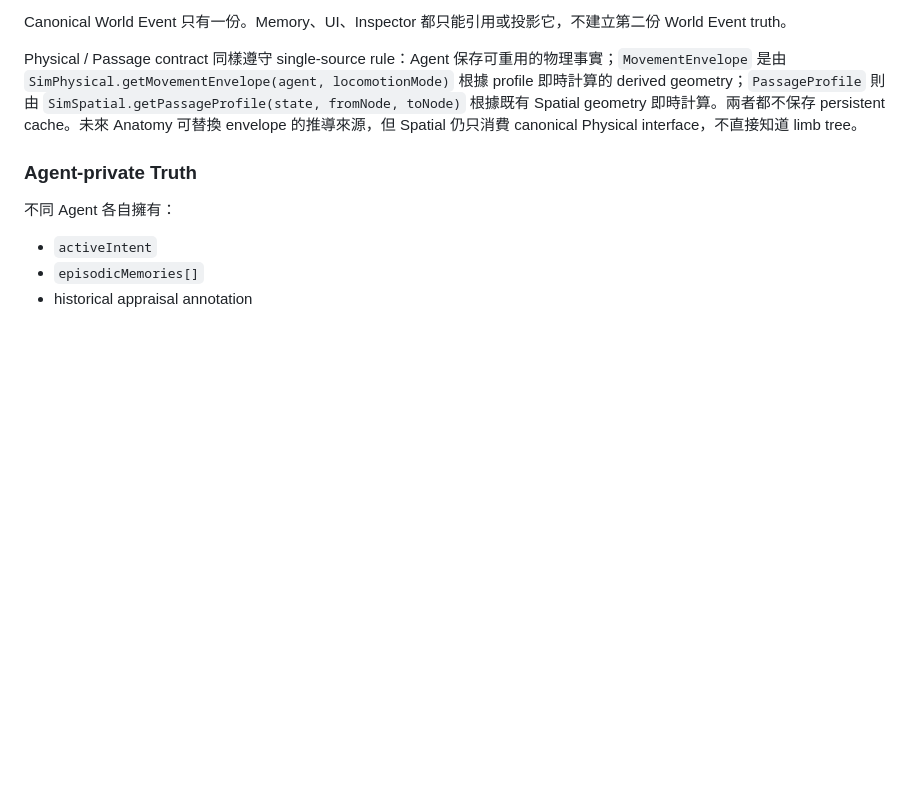
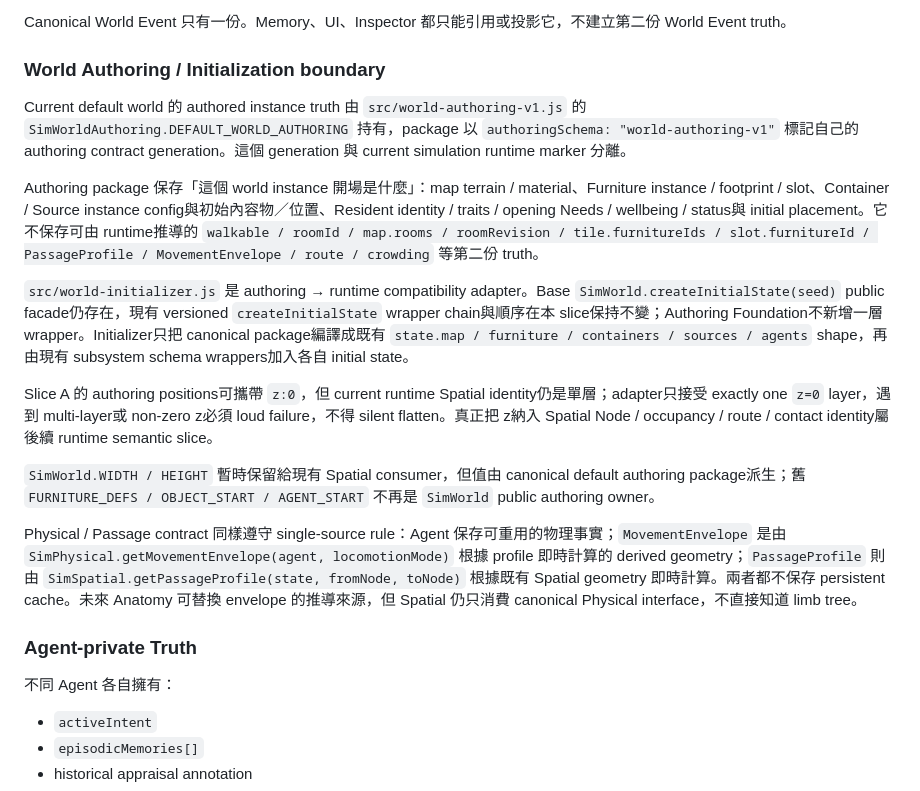
Before and after one commit to Prysline/emergent-causal-sim, a Markdown page: docs/architecture.md, the part around the change. Rendered like a GitHub page; blank space fills up the shorter version.

```diff
--- a/docs/architecture.md
+++ b/docs/architecture.md
@@ -24,6 +24,18 @@ World Truth 包含真正發生、可被引用的物理／世界事實，例如
 - Spatial topology、Surface / Contact / interaction geometry
 
 Canonical World Event 只有一份。Memory、UI、Inspector 都只能引用或投影它，不建立第二份 World Event truth。
+
+### World Authoring / Initialization boundary
+
+Current default world 的 authored instance truth 由 `src/world-authoring-v1.js` 的 `SimWorldAuthoring.DEFAULT_WORLD_AUTHORING` 持有，package 以 `authoringSchema: "world-authoring-v1"` 標記自己的 authoring contract generation。這個 generation 與 current simulation runtime marker 分離。
+
+Authoring package 保存「這個 world instance 開場是什麼」：map terrain / material、Furniture instance / footprint / slot、Container / Source instance config與初始內容物／位置、Resident identity / traits / opening Needs / wellbeing / status與 initial placement。它不保存可由 runtime推導的 `walkable / roomId / map.rooms / roomRevision / tile.furnitureIds / slot.furnitureId / PassageProfile / MovementEnvelope / route / crowding` 等第二份 truth。
+
+`src/world-initializer.js` 是 authoring → runtime compatibility adapter。Base `SimWorld.createInitialState(seed)` public facade仍存在，現有 versioned `createInitialState` wrapper chain與順序在本 slice保持不變；Authoring Foundation不新增一層 wrapper。Initializer只把 canonical package編譯成既有 `state.map / furniture / containers / sources / agents` shape，再由現有 subsystem schema wrappers加入各自 initial state。
+
+Slice A 的 authoring positions可攜帶 `z:0`，但 current runtime Spatial identity仍是單層；adapter只接受 exactly one `z=0` layer，遇到 multi-layer或 non-zero z必須 loud failure，不得 silent flatten。真正把 z納入 Spatial Node / occupancy / route / contact identity屬後續 runtime semantic slice。
+
+`SimWorld.WIDTH / HEIGHT` 暫時保留給現有 Spatial consumer，但值由 canonical default authoring package派生；舊 `FURNITURE_DEFS / OBJECT_START / AGENT_START` 不再是 `SimWorld` public authoring owner。
 
 Physical / Passage contract 同樣遵守 single-source rule：Agent 保存可重用的物理事實；`MovementEnvelope` 是由 `SimPhysical.getMovementEnvelope(agent, locomotionMode)` 根據 profile 即時計算的 derived geometry；`PassageProfile` 則由 `SimSpatial.getPassageProfile(state, fromNode, toNode)` 根據既有 Spatial geometry 即時計算。兩者都不保存 persistent cache。未來 Anatomy 可替換 envelope 的推導來源，但 Spatial 仍只消費 canonical Physical interface，不直接知道 limb tree。
 
```
Also changed, not shown: README.md (+1 -0 lines), docs/versioning.md (+6 -0 lines).
